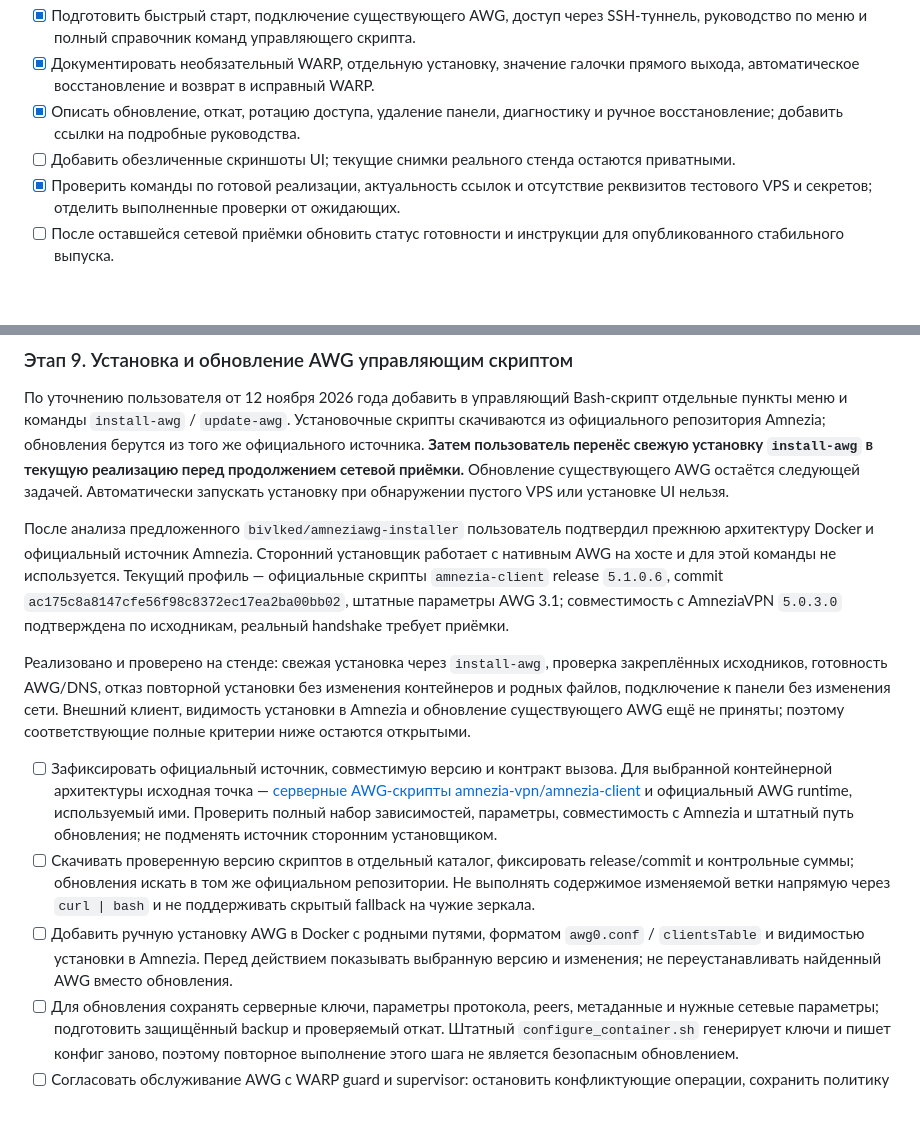
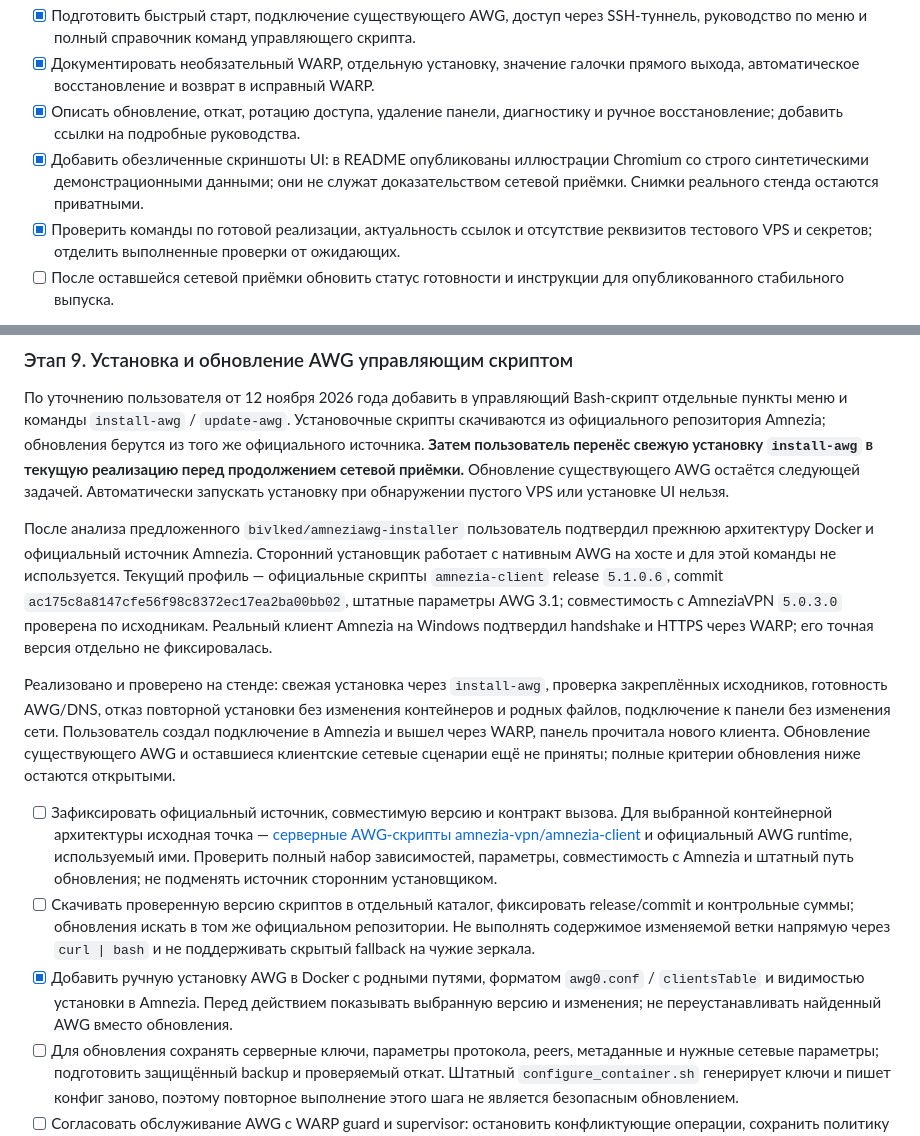
Before and after one commit to khorevaa/awg-vps-control, a Markdown page: docs/development_plan.md, 2 parts joined by grey strips. Drawn GitHub-style; blank space fills up the shorter version.

```diff
--- a/docs/development_plan.md
+++ b/docs/development_plan.md
@@ -224,7 +224,7 @@ WARP proxy и Mihomo не входят в первый backend. Никакие C
 - [x] Подготовить быстрый старт, подключение существующего AWG, доступ через SSH-туннель, руководство по меню и полный справочник команд управляющего скрипта.
 - [x] Документировать необязательный WARP, отдельную установку, значение галочки прямого выхода, автоматическое восстановление и возврат в исправный WARP.
 - [x] Описать обновление, откат, ротацию доступа, удаление панели, диагностику и ручное восстановление; добавить ссылки на подробные руководства.
-- [ ] Добавить обезличенные скриншоты UI; текущие снимки реального стенда остаются приватными.
+- [x] Добавить обезличенные скриншоты UI: в README опубликованы иллюстрации Chromium со строго синтетическими демонстрационными данными; они не служат доказательством сетевой приёмки. Снимки реального стенда остаются приватными.
 - [x] Проверить команды по готовой реализации, актуальность ссылок и отсутствие реквизитов тестового VPS и секретов; отделить выполненные проверки от ожидающих.
 - [ ] После оставшейся сетевой приёмки обновить статус готовности и инструкции для опубликованного стабильного выпуска.
 
@@ -259,13 +259,13 @@ WARP proxy и Mihomo не входят в первый backend. Никакие C
 
 По уточнению пользователя от 12 ноября 2026 года добавить в управляющий Bash-скрипт отдельные пункты меню и команды `install-awg` / `update-awg`. Установочные скрипты скачиваются из официального репозитория Amnezia; обновления берутся из того же официального источника. **Затем пользователь перенёс свежую установку `install-awg` в текущую реализацию перед продолжением сетевой приёмки.** Обновление существующего AWG остаётся следующей задачей. Автоматически запускать установку при обнаружении пустого VPS или установке UI нельзя.
 
-После анализа предложенного `bivlked/amneziawg-installer` пользователь подтвердил прежнюю архитектуру Docker и официальный источник Amnezia. Сторонний установщик работает с нативным AWG на хосте и для этой команды не используется. Текущий профиль — официальные скрипты `amnezia-client` release `5.1.0.6`, commit `ac175c8a8147cfe56f98c8372ec17ea2ba00bb02`, штатные параметры AWG 3.1; совместимость с AmneziaVPN `5.0.3.0` подтверждена по исходникам, реальный handshake требует приёмки.
+После анализа предложенного `bivlked/amneziawg-installer` пользователь подтвердил прежнюю архитектуру Docker и официальный источник Amnezia. Сторонний установщик работает с нативным AWG на хосте и для этой команды не используется. Текущий профиль — официальные скрипты `amnezia-client` release `5.1.0.6`, commit `ac175c8a8147cfe56f98c8372ec17ea2ba00bb02`, штатные параметры AWG 3.1; совместимость с AmneziaVPN `5.0.3.0` проверена по исходникам. Реальный клиент Amnezia на Windows подтвердил handshake и HTTPS через WARP; его точная версия отдельно не фиксировалась.
 
-Реализовано и проверено на стенде: свежая установка через `install-awg`, проверка закреплённых исходников, готовность AWG/DNS, отказ повторной установки без изменения контейнеров и родных файлов, подключение к панели без изменения сети. Внешний клиент, видимость установки в Amnezia и обновление существующего AWG ещё не приняты; поэтому соответствующие полные критерии ниже остаются открытыми.
+Реализовано и проверено на стенде: свежая установка через `install-awg`, проверка закреплённых исходников, готовность AWG/DNS, отказ повторной установки без изменения контейнеров и родных файлов, подключение к панели без изменения сети. Пользователь создал подключение в Amnezia и вышел через WARP, панель прочитала нового клиента. Обновление существующего AWG и оставшиеся клиентские сетевые сценарии ещё не приняты; полные критерии обновления ниже остаются открытыми.
 
 - [ ] Зафиксировать официальный источник, совместимую версию и контракт вызова. Для выбранной контейнерной архитектуры исходная точка — [серверные AWG-скрипты amnezia-vpn/amnezia-client](https://github.com/amnezia-vpn/amnezia-client/tree/dev/client/server_scripts/awg) и официальный AWG runtime, используемый ими. Проверить полный набор зависимостей, параметры, совместимость с Amnezia и штатный путь обновления; не подменять источник сторонним установщиком.
 - [ ] Скачивать проверенную версию скриптов в отдельный каталог, фиксировать release/commit и контрольные суммы; обновления искать в том же официальном репозитории. Не выполнять содержимое изменяемой ветки напрямую через `curl | bash` и не поддерживать скрытый fallback на чужие зеркала.
-- [ ] Добавить ручную установку AWG в Docker с родными путями, форматом `awg0.conf` / `clientsTable` и видимостью установки в Amnezia. Перед действием показывать выбранную версию и изменения; не переустанавливать найденный AWG вместо обновления.
+- [x] Добавить ручную установку AWG в Docker с родными путями, форматом `awg0.conf` / `clientsTable` и видимостью установки в Amnezia. Перед действием показывать выбранную версию и изменения; не переустанавливать найденный AWG вместо обновления.
 - [ ] Для обновления сохранять серверные ключи, параметры протокола, peers, метаданные и нужные сетевые параметры; подготовить защищённый backup и проверяемый откат. Штатный `configure_container.sh` генерирует ключи и пишет конфиг заново, поэтому повторное выполнение этого шага не является безопасным обновлением.
 - [ ] Согласовать обслуживание AWG с WARP guard и supervisor: остановить конфликтующие операции, сохранить политику выхода, проверить доступность SSH и VPN после изменения, затем обновить закреплённые идентификаторы установки. Прерывание VPN при явном обновлении должно быть заранее показано оператору.
 - [ ] Проверить свежую установку, повторный вызов, обновление существующего AWG, сохранность профилей/имён, отказ загрузки и откат; дополнить справку менеджера, матрицу совместимости и README.
```
Also changed, not shown: docs/verification_status.md (+2 -2 lines), readme.md (+8 -0 lines), docs/screenshots/overview_dark.png (added), docs/screenshots/overview_light.png (added), docs/screenshots/warp_policy.png (added).
